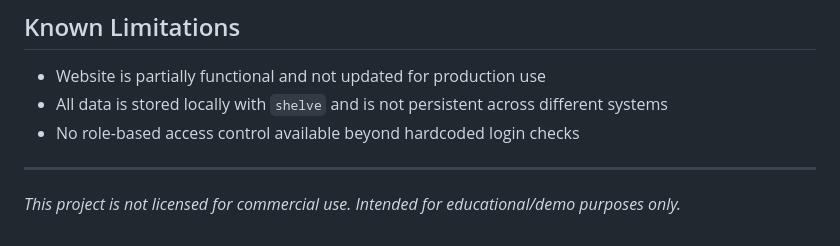
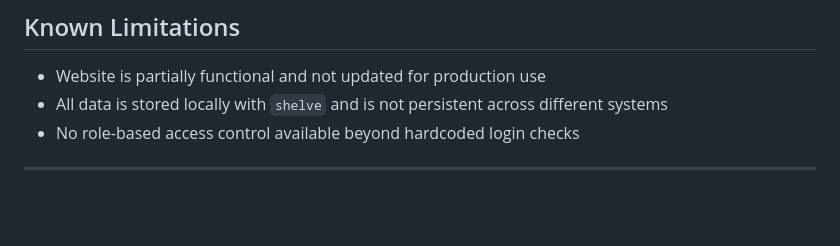
Before and after one commit to wilsonsfh/medicalsystem, a Markdown page: README.md, the part around one of its changes. Drawn GitHub-style; blank space fills up the shorter version.

```diff
--- a/README.md
+++ b/README.md
@@ -110,5 +110,3 @@ Containerisation: Docker & Docker Compose
 - No role-based access control available beyond hardcoded login checks
 
 ---
-
-*This project is not licensed for commercial use. Intended for educational/demo purposes only.*
```
Also changed, not shown: other parts of README.md (+2 -2 lines).
